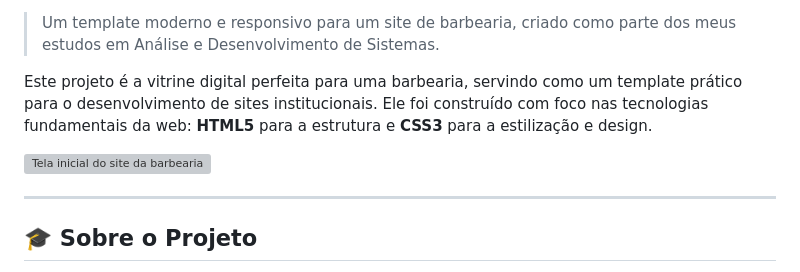
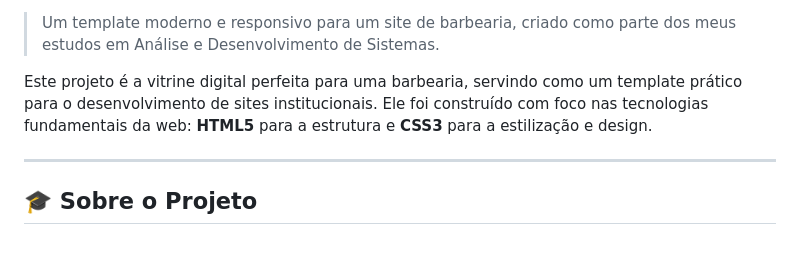
Before and after one commit to ildevanjunior/barbearia, a Markdown page: README.md, the part around one of its changes. GitHub-like rendering; blank space fills up the shorter version; grey boxes are pictures that could not be loaded.

```diff
--- a/README.md
+++ b/README.md
@@ -8,8 +8,6 @@
 > Um template moderno e responsivo para um site de barbearia, criado como parte dos meus estudos em Análise e Desenvolvimento de Sistemas.
 
 Este projeto é a vitrine digital perfeita para uma barbearia, servindo como um template prático para o desenvolvimento de sites institucionais. Ele foi construído com foco nas tecnologias fundamentais da web: **HTML5** para a estrutura e **CSS3** para a estilização e design.
-
-![Tela inicial do site da barbearia](ttps://github.com/ildevanjunior/barbearia)
 
 ---
 
```
Also changed, not shown: other parts of README.md (+1 -1 lines).
